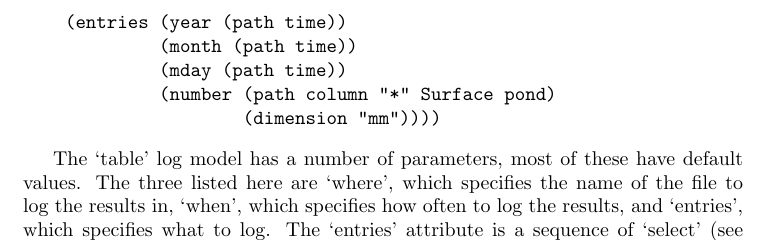
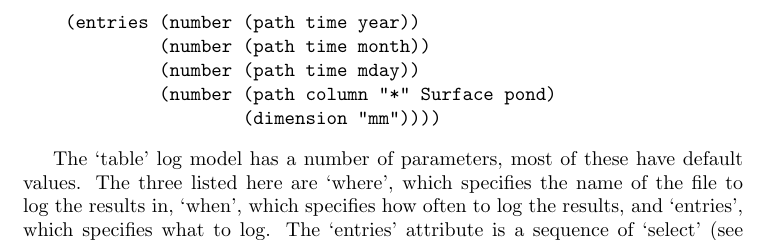
Before and after one commit to perabrahamsen/daisy-model, a LaTeX book (txt/reference.tex, which reads txt/introduction.tex): part of page 17 of 33, cut at the place of the change. Compiled offline with pdfLaTeX.

Commit message:
2.75
git-svn-id: https://daisy-model.googlecode.com/svn/trunk@1059 5f5bf4bb-3343-0410-8278-4fa8eb3319dc

```diff
--- a/txt/introduction.tex
+++ b/txt/introduction.tex
@@ -688,9 +688,9 @@ parameterization (`Pond').
   (deflog Pond table
     (where "pond.dlf")
     (when daily)
-    (entries (year (path time))
-             (month (path time))
-             (mday (path time))
+    (entries (number (path time year))
+             (number (path time month))
+             (number (path time mday))
              (number (path column "*" Surface pond)
                      (dimension "mm"))))
 \end{verbatim}
```
